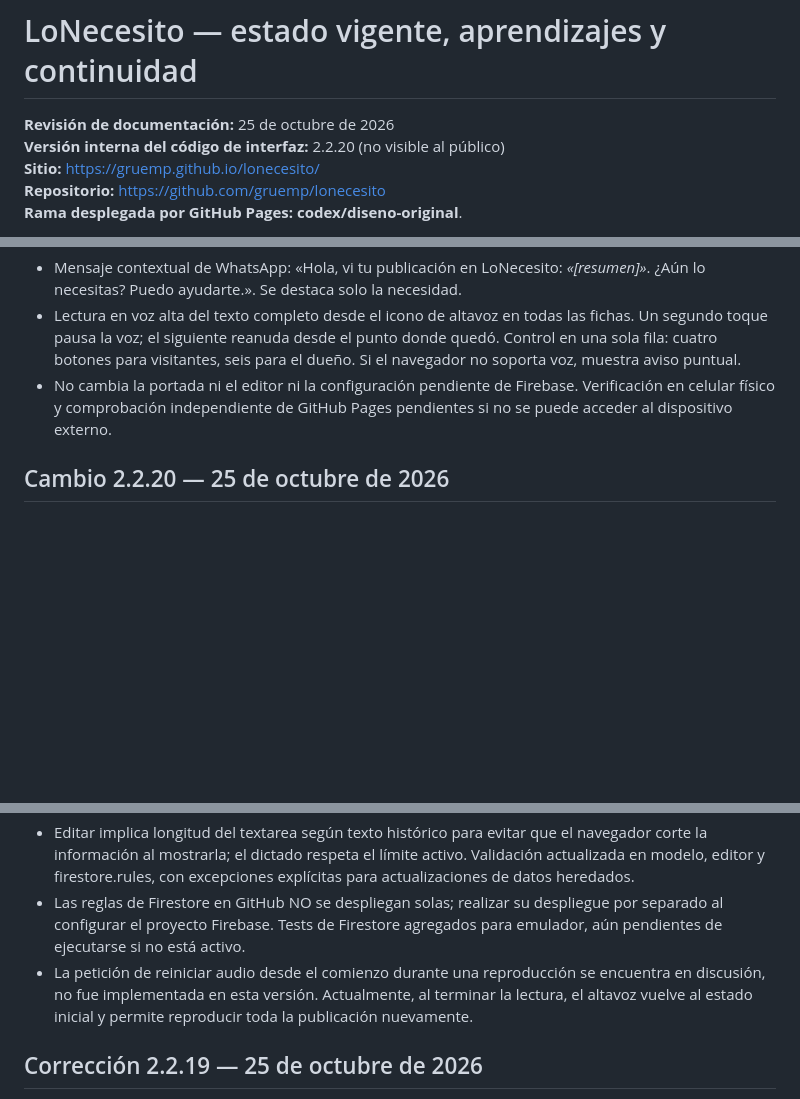
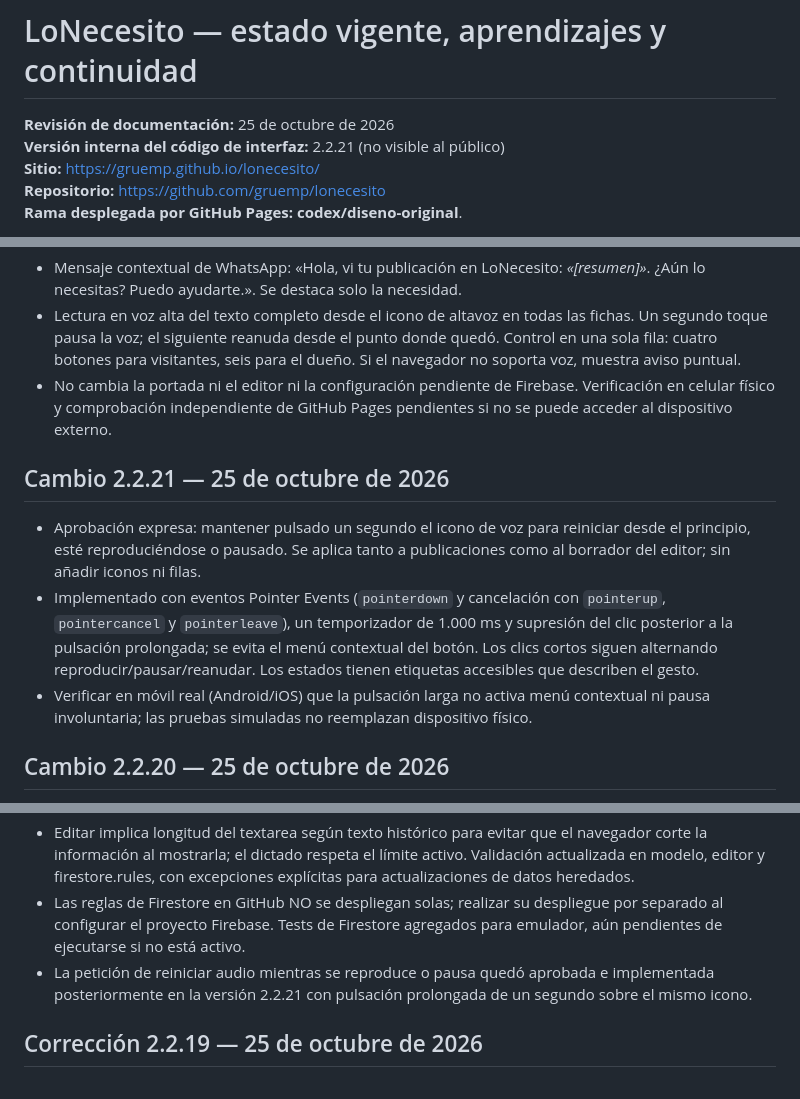
Before and after one commit to gruemp/lonecesito, a Markdown page: docs/CONTINUIDAD-Y-APRENDIZAJES.md, 3 parts joined by grey strips. GitHub-like rendering; blank space fills up the shorter version.

Commit message:
LoNecesito 2.2.21: reiniciar lectura por pulsación prolongada

```diff
--- a/docs/CONTINUIDAD-Y-APRENDIZAJES.md
+++ b/docs/CONTINUIDAD-Y-APRENDIZAJES.md
@@ -1,7 +1,7 @@
 # LoNecesito — estado vigente, aprendizajes y continuidad
 
 **Revisión de documentación:** 25 de octubre de 2026
-**Versión interna del código de interfaz:** 2.2.20 (no visible al público)
+**Versión interna del código de interfaz:** 2.2.21 (no visible al público)
 **Sitio:** https://gruemp.github.io/lonecesito/
 **Repositorio:** https://github.com/gruemp/lonecesito
 **Rama desplegada por GitHub Pages:** **codex/diseno-original**.
@@ -14,13 +14,19 @@ Este documento permite que una nueva IA retome el proyecto con contexto real y s
 - Lectura en voz alta del texto completo desde el icono de altavoz en todas las fichas. Un segundo toque pausa la voz; el siguiente reanuda desde el punto donde quedó. Control en una sola fila: cuatro botones para visitantes, seis para el dueño. Si el navegador no soporta voz, muestra aviso puntual.
 - No cambia la portada ni el editor ni la configuración pendiente de Firebase. Verificación en celular físico y comprobación independiente de GitHub Pages pendientes si no se puede acceder al dispositivo externo.
 
+## Cambio 2.2.21 — 25 de octubre de 2026
+
+- Aprobación expresa: mantener pulsado un segundo el icono de voz para reiniciar desde el principio, esté reproduciéndose o pausado. Se aplica tanto a publicaciones como al borrador del editor; sin añadir iconos ni filas.
+- Implementado con eventos Pointer Events (`pointerdown` y cancelación con `pointerup`, `pointercancel` y `pointerleave`), un temporizador de 1.000 ms y supresión del clic posterior a la pulsación prolongada; se evita el menú contextual del botón. Los clics cortos siguen alternando reproducir/pausar/reanudar. Los estados tienen etiquetas accesibles que describen el gesto.
+- Verificar en móvil real (Android/iOS) que la pulsación larga no activa menú contextual ni pausa involuntaria; las pruebas simuladas no reemplazan dispositivo físico.
+
 ## Cambio 2.2.20 — 25 de octubre de 2026
 
 - Nuevo límite editorial de 1.000 caracteres para descripciones nuevas o modificadas. No hay mínimo aparte de no estar vacía; se cuentan los espacios.
 - Fichas históricas de más de 1.000 y hasta 4.000 caracteres se preservan íntegramente; se permite modificar teléfono o fotografía sin alterar descripción. Para editar su texto se exige ajustarlo a 1.000, nunca truncarlo automáticamente.
 - Editar implica longitud del textarea según texto histórico para evitar que el navegador corte la información al mostrarla; el dictado respeta el límite activo. Validación actualizada en modelo, editor y firestore.rules, con excepciones explícitas para actualizaciones de datos heredados.
 - Las reglas de Firestore en GitHub NO se despliegan solas; realizar su despliegue por separado al configurar el proyecto Firebase. Tests de Firestore agregados para emulador, aún pendientes de ejecutarse si no está activo.
-- La petición de reiniciar audio desde el comienzo durante una reproducción se encuentra en discusión, no fue implementada en esta versión. Actualmente, al terminar la lectura, el altavoz vuelve al estado inicial y permite reproducir toda la publicación nuevamente.
+- La petición de reiniciar audio mientras se reproduce o pausa quedó aprobada e implementada posteriormente en la versión 2.2.21 con pulsación prolongada de un segundo sobre el mismo icono.
 
 ## Corrección 2.2.19 — 25 de octubre de 2026
 
```
